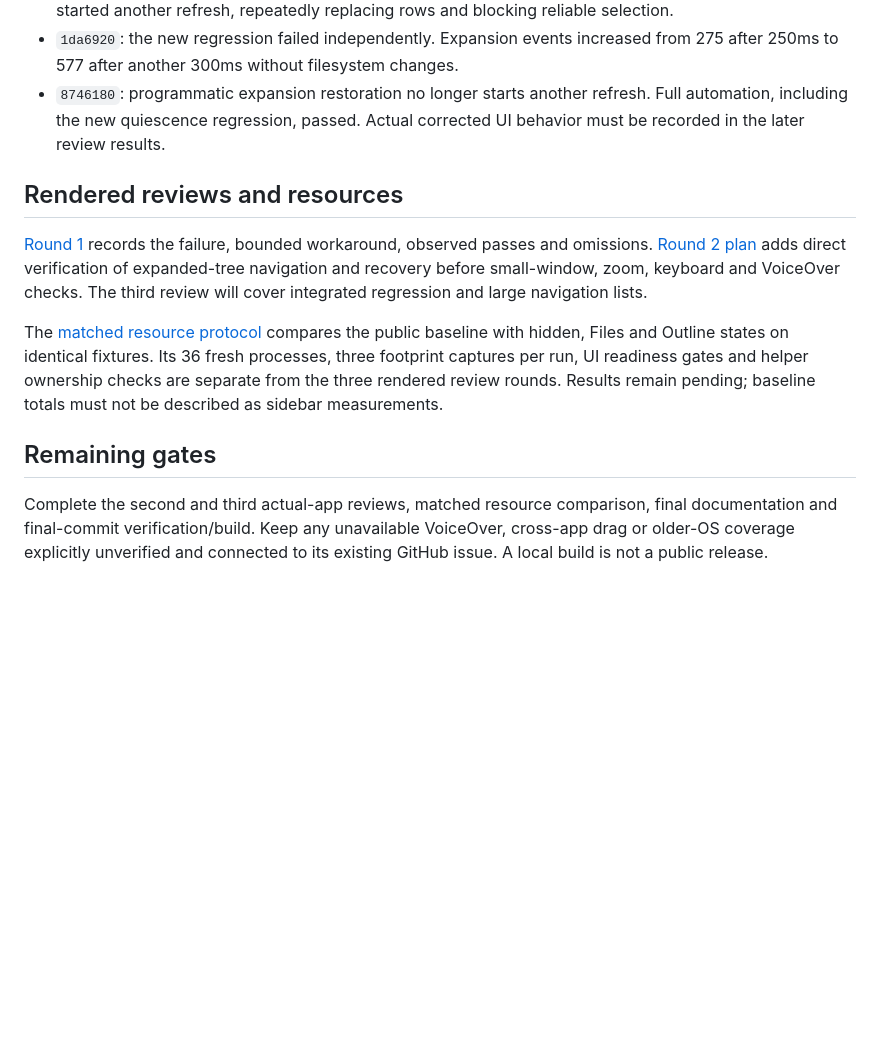
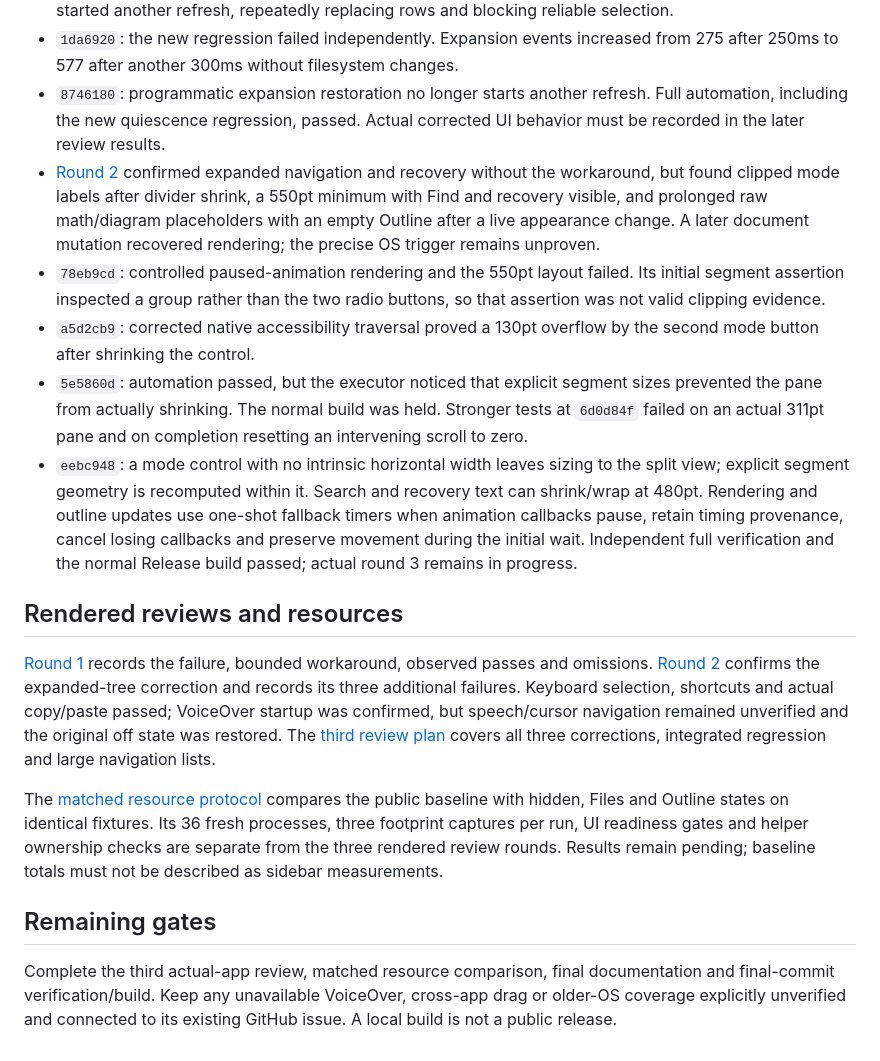
Before and after one commit to magicsih/leaflit, a Markdown page: docs/qa/sidebar-report.md, the part around one of its changes. GitHub-like rendering; blank space fills up the shorter version.

```diff
--- a/docs/qa/sidebar-report.md
+++ b/docs/qa/sidebar-report.md
@@ -51,13 +51,18 @@ Earlier failures remain separate from later passes:
 - `1b63b11`: automated verification passed, but [actual UI round 1](sidebar-ui-round1.md) failed. Restoring an expanded Files tree started another refresh, repeatedly replacing rows and blocking reliable selection.
 - `1da6920`: the new regression failed independently. Expansion events increased from 275 after 250ms to 577 after another 300ms without filesystem changes.
 - `8746180`: programmatic expansion restoration no longer starts another refresh. Full automation, including the new quiescence regression, passed. Actual corrected UI behavior must be recorded in the later review results.
+- [Round 2](sidebar-ui-round2.md) confirmed expanded navigation and recovery without the workaround, but found clipped mode labels after divider shrink, a 550pt minimum with Find and recovery visible, and prolonged raw math/diagram placeholders with an empty Outline after a live appearance change. A later document mutation recovered rendering; the precise OS trigger remains unproven.
+- `78eb9cd`: controlled paused-animation rendering and the 550pt layout failed. Its initial segment assertion inspected a group rather than the two radio buttons, so that assertion was not valid clipping evidence.
+- `a5d2cb9`: corrected native accessibility traversal proved a 130pt overflow by the second mode button after shrinking the control.
+- `5e5860d`: automation passed, but the executor noticed that explicit segment sizes prevented the pane from actually shrinking. The normal build was held. Stronger tests at `6d0d84f` failed on an actual 311pt pane and on completion resetting an intervening scroll to zero.
+- `eebc948`: a mode control with no intrinsic horizontal width leaves sizing to the split view; explicit segment geometry is recomputed within it. Search and recovery text can shrink/wrap at 480pt. Rendering and outline updates use one-shot fallback timers when animation callbacks pause, retain timing provenance, cancel losing callbacks and preserve movement during the initial wait. Independent full verification and the normal Release build passed; actual round 3 remains in progress.
 
 ## Rendered reviews and resources
 
-[Round 1](sidebar-ui-round1.md) records the failure, bounded workaround, observed passes and omissions. [Round 2 plan](sidebar-ui-round2-plan.md) adds direct verification of expanded-tree navigation and recovery before small-window, zoom, keyboard and VoiceOver checks. The third review will cover integrated regression and large navigation lists.
+[Round 1](sidebar-ui-round1.md) records the failure, bounded workaround, observed passes and omissions. [Round 2](sidebar-ui-round2.md) confirms the expanded-tree correction and records its three additional failures. Keyboard selection, shortcuts and actual copy/paste passed; VoiceOver startup was confirmed, but speech/cursor navigation remained unverified and the original off state was restored. The [third review plan](sidebar-ui-round3-plan.md) covers all three corrections, integrated regression and large navigation lists.
 
 The [matched resource protocol](sidebar-measurement-protocol.md) compares the public baseline with hidden, Files and Outline states on identical fixtures. Its 36 fresh processes, three footprint captures per run, UI readiness gates and helper ownership checks are separate from the three rendered review rounds. Results remain pending; baseline totals must not be described as sidebar measurements.
 
 ## Remaining gates
 
-Complete the second and third actual-app reviews, matched resource comparison, final documentation and final-commit verification/build. Keep any unavailable VoiceOver, cross-app drag or older-OS coverage explicitly unverified and connected to its existing GitHub issue. A local build is not a public release.
+Complete the third actual-app review, matched resource comparison, final documentation and final-commit verification/build. Keep any unavailable VoiceOver, cross-app drag or older-OS coverage explicitly unverified and connected to its existing GitHub issue. A local build is not a public release.
```
Also changed, not shown: other parts of docs/qa/sidebar-report.md (+8 -8 lines), docs/qa/sidebar-ui-round3-plan.md (+4 -2 lines).
